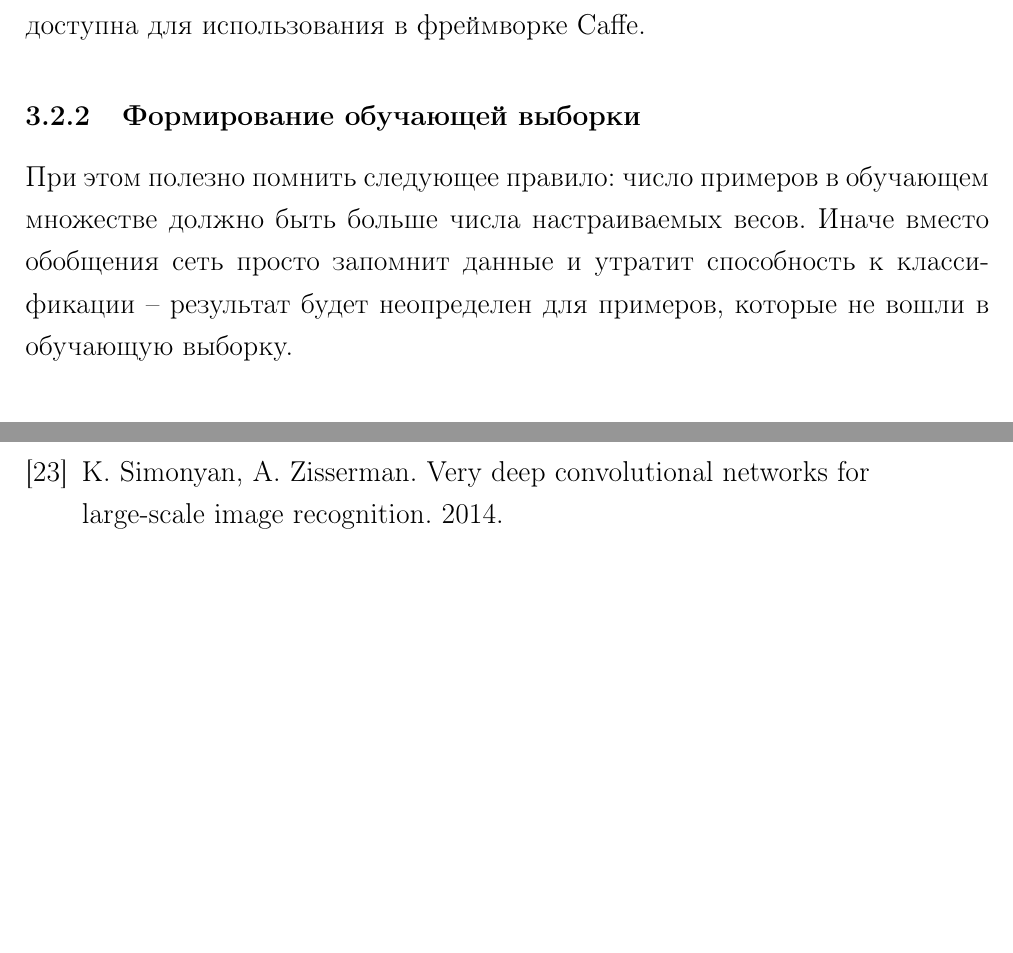
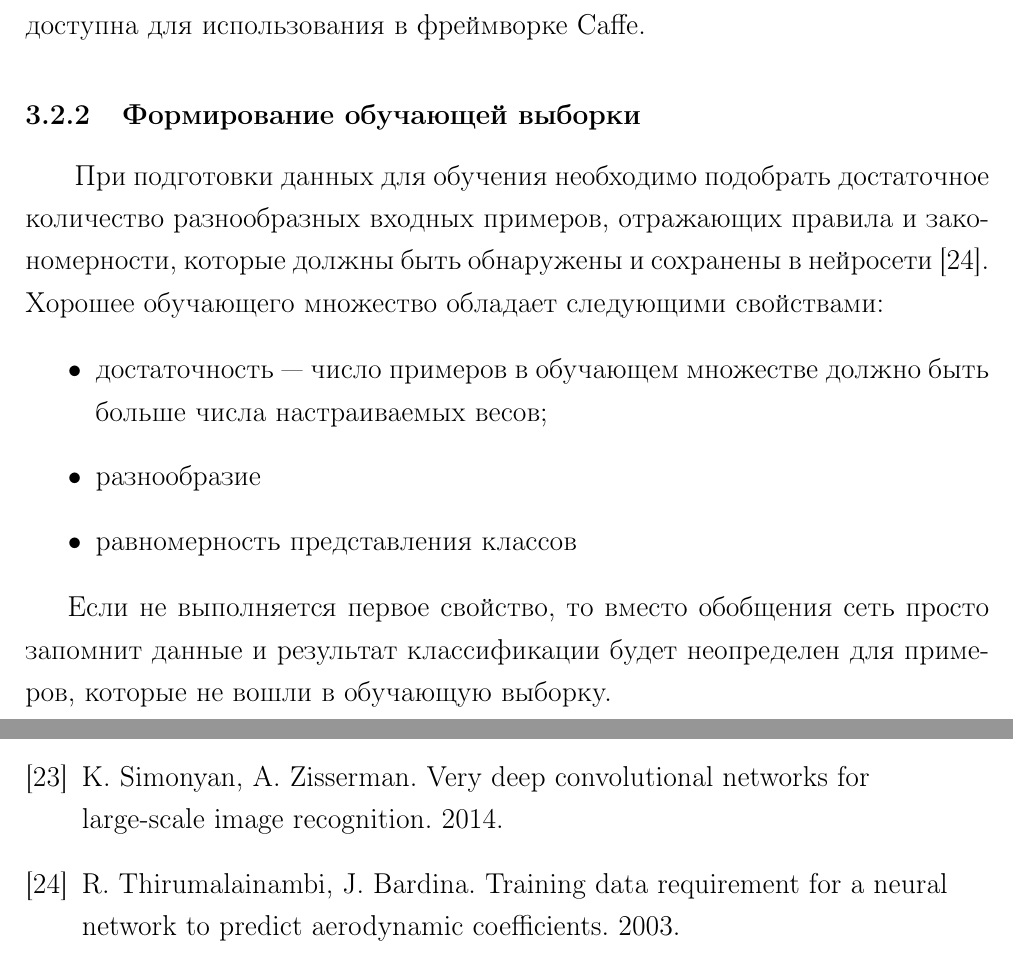
Before and after one commit to DoctorKoratel/Machine-learning-recognition-of-vehicles, a LaTeX document (Books/report.tex, which reads Books/biblio.bib): two parts of pages 11 and 13 of 13 before the commit and two parts of pages 11 and 14 of 14 after it, joined at a grey line, cut so that both start at the same text, the shorter picture padded with empty space. Compiled offline with pdfLaTeX.

Commit message:
training set

```diff
--- a/Books/biblio.bib
+++ b/Books/biblio.bib
@@ -89,3 +89,7 @@ title = {T. Kohonen. The self-organizing map. 1990.}
 @unpublished{VGGNet,
 title = {K. Simonyan, A. Zisserman. Very deep convolutional networks for large-scale image recognition. 2014.}
 }
+
+@unpublished{TrainingData,
+title = {R. Thirumalainambi, J. Bardina. Training data requirement for a neural network to predict aerodynamic coefficients. 2003.}
+}
--- a/Books/report.tex
+++ b/Books/report.tex
@@ -169,6 +169,14 @@
 Используя идею дообучения можно воспользоваться готовыми моделями распознавания изображений с уже вычисленными картами признаков, например VGGNet~\cite{VGGNet}. Архитектура этой сети состоит из 16 слоев и имеет чрезвычайно однородную структуру, состоящую из поочередного применения операций свертки $3 \times 3$ и объединения $2 \times 2$. Главная особенность заключается в том что по сравнению с другими моделями сетей (например GoogLeNet) VGGNet имеет большую обобщающую способность и лучше переносится на различные задачи классификации изображений. В частности, ее предобученная модель доступна для использования в фреймворке Caffe.
 
 \subsubsection{Формирование обучающей выборки}
-При этом полезно помнить следующее правило: число примеров в обучающем множестве должно быть больше числа настраиваемых весов. Иначе вместо обобщения сеть просто запомнит данные и утратит способность к классификации – результат будет неопределен для примеров, которые не вошли в обучающую выборку.
+\hspace{\parindent} При подготовки данных для обучения необходимо подобрать достаточное количество разнообразных входных примеров, отражающих правила и закономерности, которые должны быть обнаружены и сохранены в нейросети~\cite{TrainingData}. Хорошее обучающего множество обладает следующими свойствами:
+
+\begin{itemize}
+\item достаточность --- число примеров в обучающем множестве должно быть больше числа настраиваемых весов;
+\item разнообразие
+\item равномерность представления классов
+\end{itemize}
+
+Если не выполняется первое свойство, то вместо обобщения сеть просто запомнит данные и результат классификации будет неопределен для примеров, которые не вошли в обучающую выборку.
 
 \subsubsection{Процедура обучения}
```
Also changed, not shown: Books/report.pdf, Books/report.tex (1 more changed lines).
